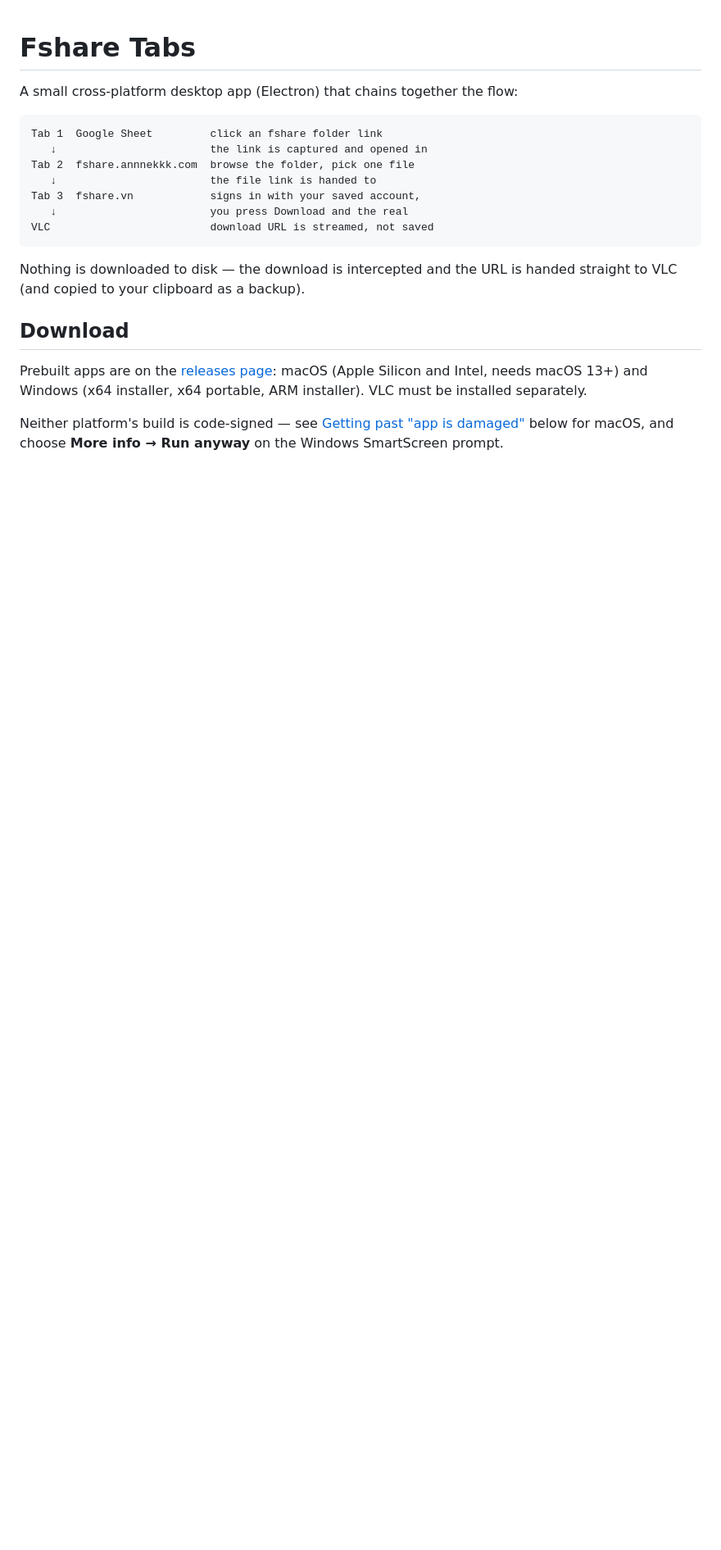
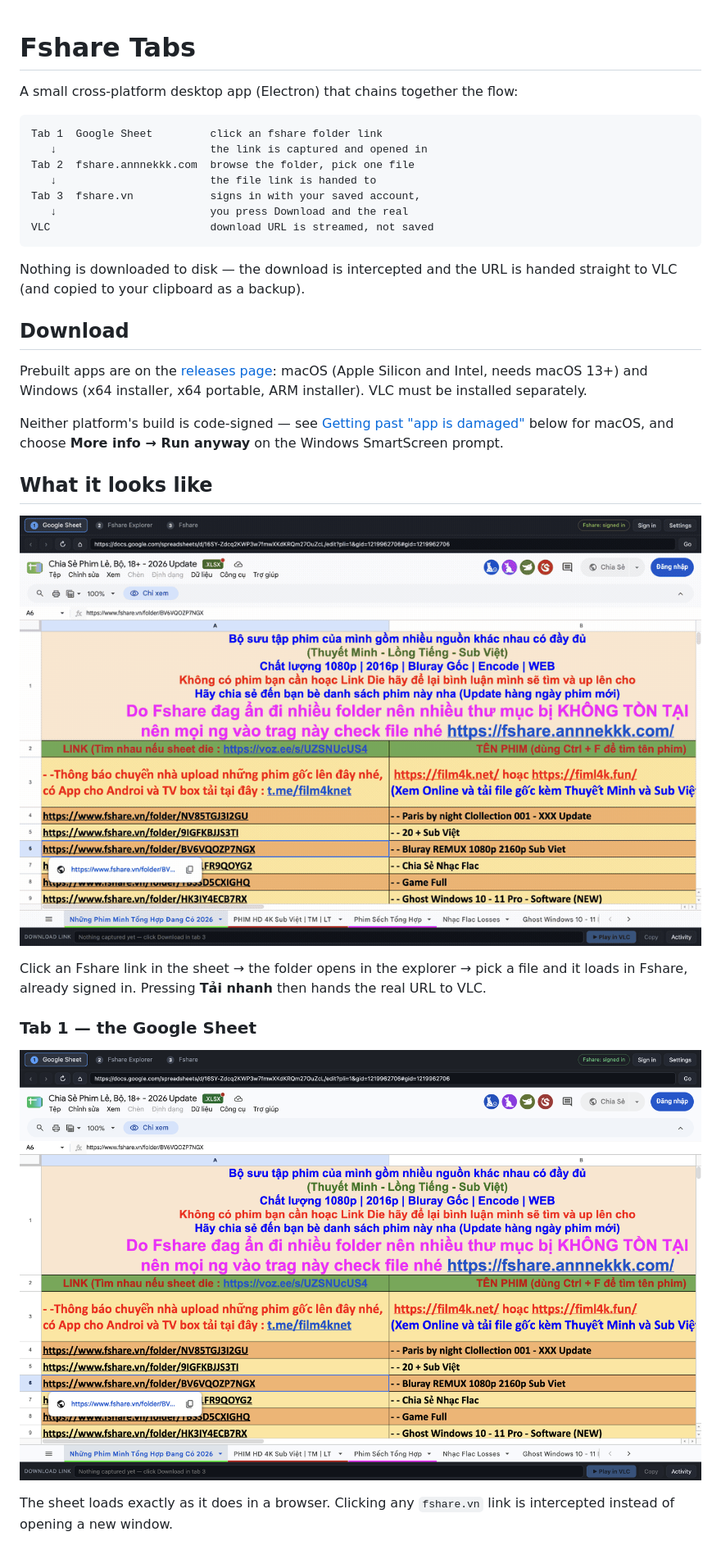
Before and after one commit to xmllist/fshare-tabs, a Markdown page: README.md, the part around the change printed below. Shown: that part at 82% size. Drawn GitHub-style; pictures changed too: docs/demo.gif (added), docs/screenshot-1-sheet.png (added); blank space fills up the shorter version.

Commit message:
README: add demo GIF and screenshots of all three tabs

```diff
--- a/README.md
+++ b/README.md
@@ -23,3 +23,18 @@ ARM installer). VLC must be installed separately.
 
 Neither platform's build is code-signed — see [Getting past "app is damaged"](#getting-past-app-is-damaged-on-another-mac)
 below for macOS, and choose **More info → Run anyway** on the Windows SmartScreen prompt.
+
+## What it looks like
+
+![One click in the sheet opens the folder in tab 2; picking a file loads it in tab 3](docs/demo.gif)
+
+Click an Fshare link in the sheet → the folder opens in the explorer → pick a file and it
+loads in Fshare, already signed in. Pressing **Tải nhanh** then hands the real URL to VLC.
+
+### Tab 1 — the Google Sheet
+
+![The sheet with an Fshare folder link selected](docs/screenshot-1-sheet.png)
+
+The sheet loads exactly as it does in a browser. Clicking any `fshare.vn` link is
+intercepted instead of opening a new window.
+
```
Also changed, not shown: other parts of README.md (+21 -0 lines), docs/screenshot-2-explorer.png (added), docs/screenshot-3-fshare.png (added), docs/screenshot-4-settings.png (added).
